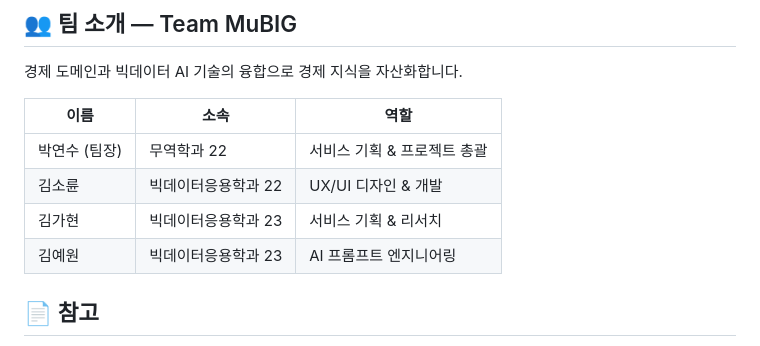
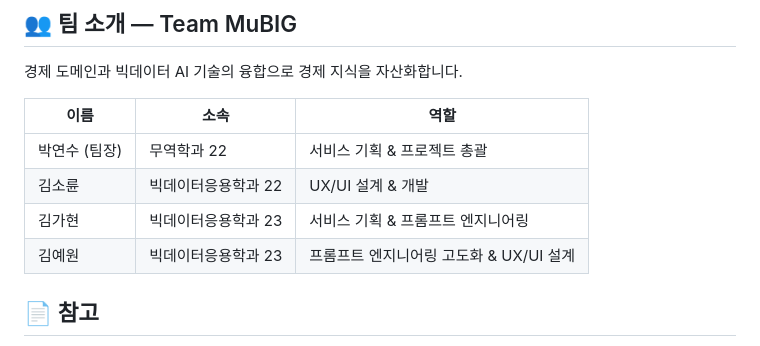
Before and after one commit to nxtcloud-edu/2026-khuniv-NIC-team14, a Markdown page: README.md, the part around the change. Rendered like a GitHub page.

Commit message:
docs: README 업데이트

```diff
--- a/README.md
+++ b/README.md
@@ -97,9 +97,9 @@ open index.html
 | 이름 | 소속 | 역할 |
 |---|---|---|
 | 박연수 (팀장) | 무역학과 22 | 서비스 기획 & 프로젝트 총괄 |
-| 김소륜 | 빅데이터응용학과 22 | UX/UI 디자인 & 개발 |
-| 김가현 | 빅데이터응용학과 23 | 서비스 기획 & 리서치 |
-| 김예원 | 빅데이터응용학과 23 | AI 프롬프트 엔지니어링 |
+| 김소륜 | 빅데이터응용학과 22 | UX/UI 설계 & 개발 |
+| 김가현 | 빅데이터응용학과 23 | 서비스 기획 & 프롬프트 엔지니어링 |
+| 김예원 | 빅데이터응용학과 23 | 프롬프트 엔지니어링 고도화 & UX/UI 설계 |
 
 ## 📄 참고
 
```
